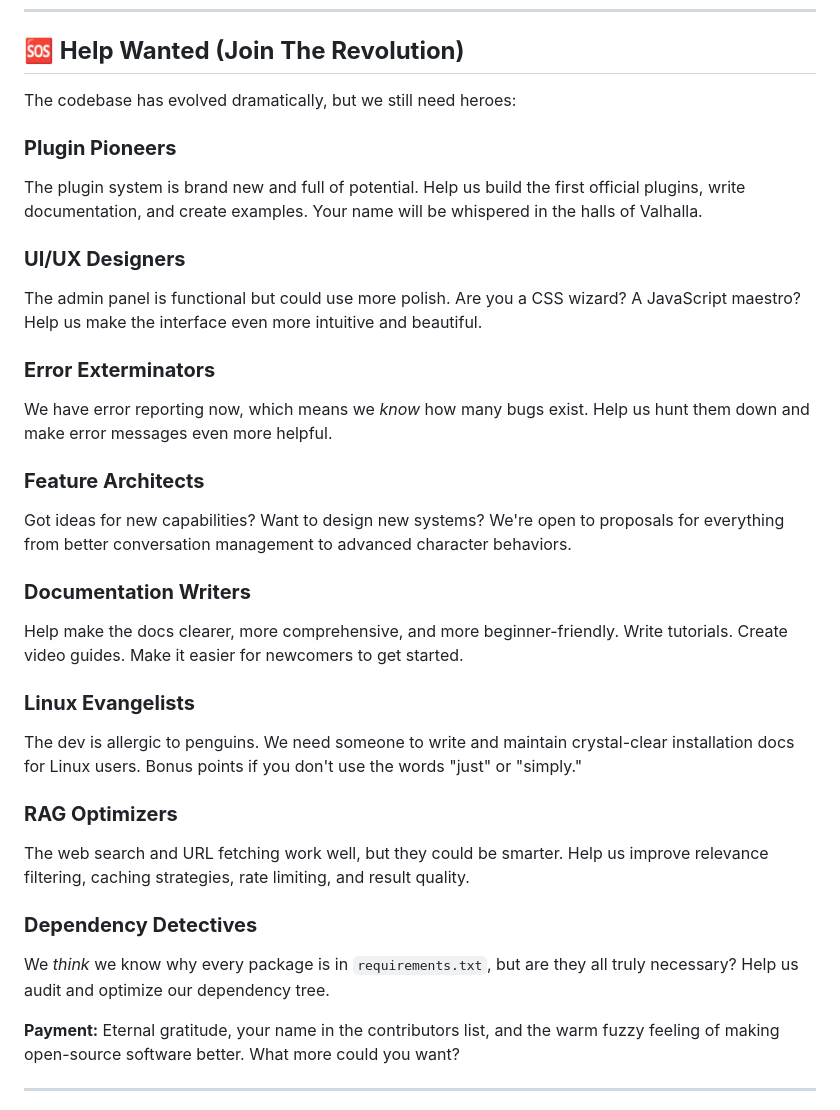
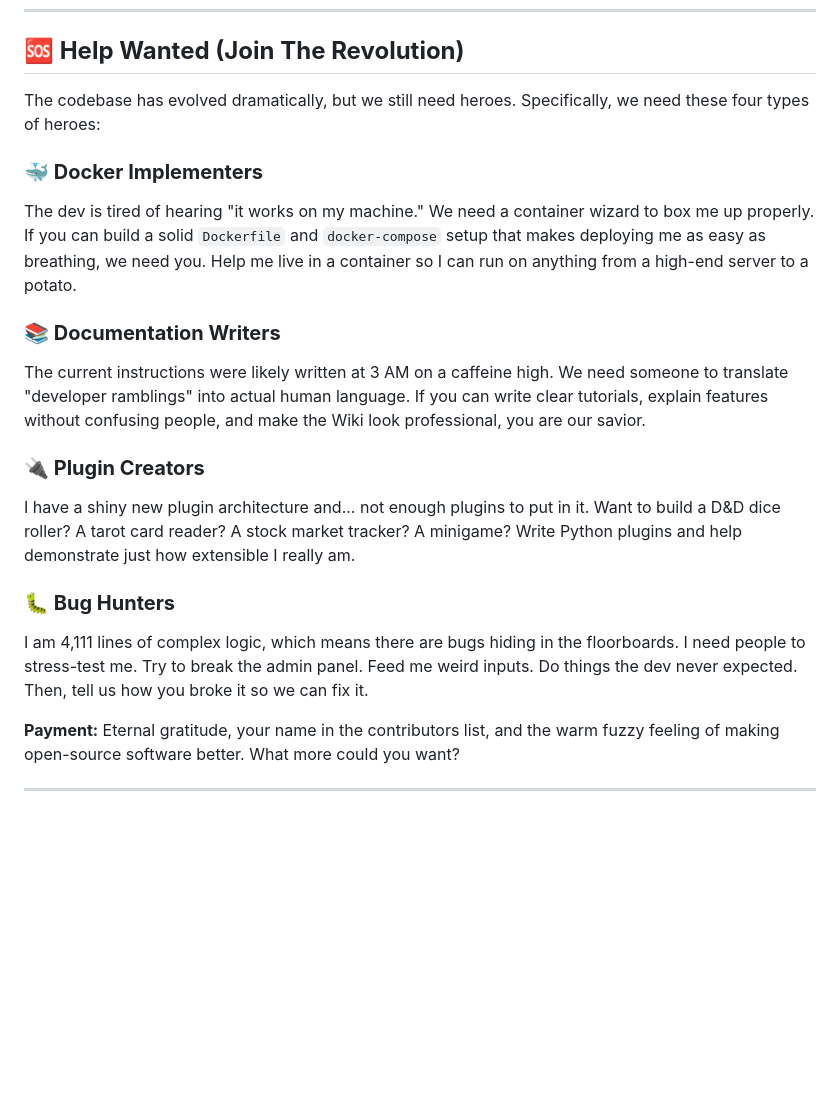
Before and after one commit to Iteranya/viel-ai, a Markdown page: README.md, the part around the change. Drawn GitHub-style; blank space fills up the shorter version.

Commit message:
Revise Help Wanted section in README
Updated the Help Wanted section to clarify roles and responsibilities for contributors.

```diff
--- a/README.md
+++ b/README.md
@@ -375,31 +375,19 @@ Life support is at 60%. The captain has been acting strange.
 
 ## **🆘 Help Wanted (Join The Revolution)**
 
-The codebase has evolved dramatically, but we still need heroes:
+The codebase has evolved dramatically, but we still need heroes. Specifically, we need these four types of heroes:
 
-### **Plugin Pioneers**
-The plugin system is brand new and full of potential. Help us build the first official plugins, write documentation, and create examples. Your name will be whispered in the halls of Valhalla.
+### **🐳 Docker Implementers**
+The dev is tired of hearing "it works on my machine." We need a container wizard to box me up properly. If you can build a solid `Dockerfile` and `docker-compose` setup that makes deploying me as easy as breathing, we need you. Help me live in a container so I can run on anything from a high-end server to a potato.
 
-### **UI/UX Designers**
-The admin panel is functional but could use more polish. Are you a CSS wizard? A JavaScript maestro? Help us make the interface even more intuitive and beautiful.
+### **📚 Documentation Writers**
+The current instructions were likely written at 3 AM on a caffeine high. We need someone to translate "developer ramblings" into actual human language. If you can write clear tutorials, explain features without confusing people, and make the Wiki look professional, you are our savior.
 
-### **Error Exterminators**
-We have error reporting now, which means we *know* how many bugs exist. Help us hunt them down and make error messages even more helpful.
+### **🔌 Plugin Creators**
+I have a shiny new plugin architecture and... not enough plugins to put in it. Want to build a D&D dice roller? A tarot card reader? A stock market tracker? A minigame? Write Python plugins and help demonstrate just how extensible I really am.
 
-### **Feature Architects**
-Got ideas for new capabilities? Want to design new systems? We're open to proposals for everything from better conversation management to advanced character behaviors.
-
-### **Documentation Writers**
-Help make the docs clearer, more comprehensive, and more beginner-friendly. Write tutorials. Create video guides. Make it easier for newcomers to get started.
-
-### **Linux Evangelists**
-The dev is allergic to penguins. We need someone to write and maintain crystal-clear installation docs for Linux users. Bonus points if you don't use the words "just" or "simply."
-
-### **RAG Optimizers**
-The web search and URL fetching work well, but they could be smarter. Help us improve relevance filtering, caching strategies, rate limiting, and result quality.
-
-### **Dependency Detectives**
-We *think* we know why every package is in `requirements.txt`, but are they all truly necessary? Help us audit and optimize our dependency tree.
+### **🐛 Bug Hunters**
+I am 4,111 lines of complex logic, which means there are bugs hiding in the floorboards. I need people to stress-test me. Try to break the admin panel. Feed me weird inputs. Do things the dev never expected. Then, tell us how you broke it so we can fix it.
 
 **Payment:** Eternal gratitude, your name in the contributors list, and the warm fuzzy feeling of making open-source software better. What more could you want?
 
```
